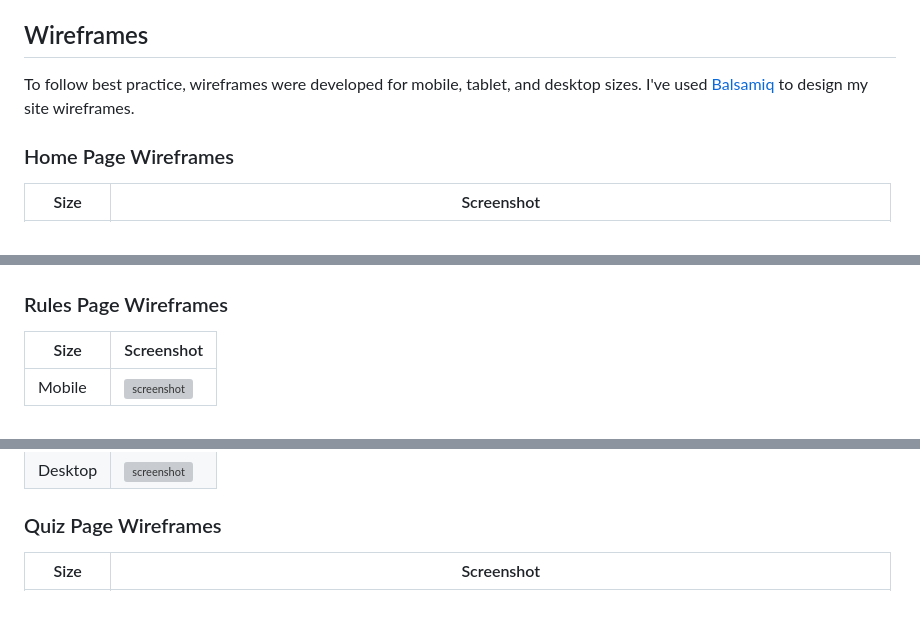
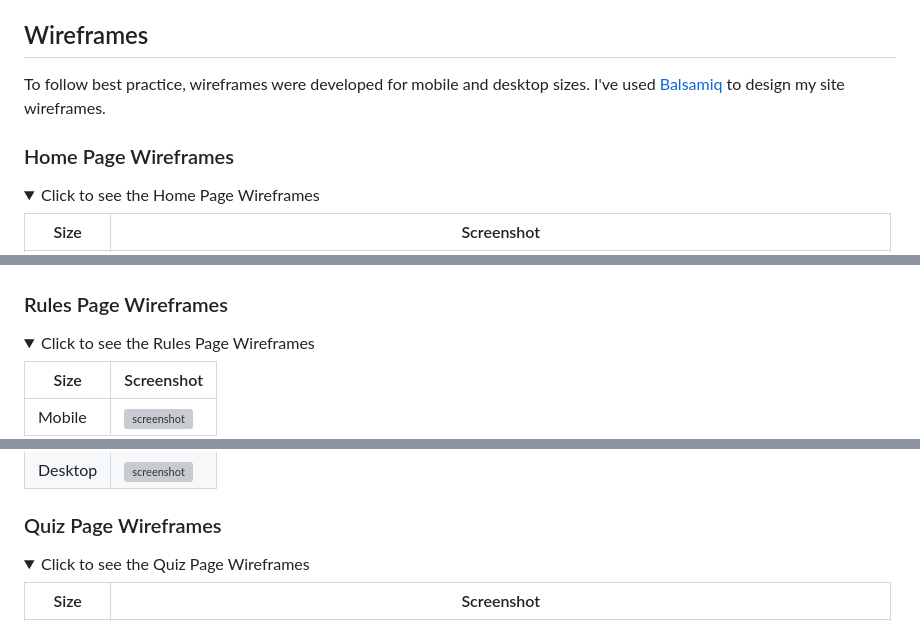
Before and after one commit to JamesH003/Rocket-Game, a Markdown page: README.md, 3 parts joined by grey strips. Drawn GitHub-style; folded sections open; grey boxes are pictures that could not be loaded.

Commit message:
Add dropdown feature to wireframes in README

```diff
--- a/README.md
+++ b/README.md
@@ -134,10 +134,13 @@ Instructions on how to do Markdown `tables` start on line #213 on this site: htt
 
 🛑🛑🛑🛑🛑 END OF NOTES (to be deleted) 🛑🛑🛑🛑🛑 -->
 
-To follow best practice, wireframes were developed for mobile, tablet, and desktop sizes.
+To follow best practice, wireframes were developed for mobile and desktop sizes.
 I've used [Balsamiq](https://balsamiq.com/wireframes) to design my site wireframes.
 
 ### Home Page Wireframes
+
+<details>
+<summary>Click to see the Home Page Wireframes</summary>
 
 | Size | Screenshot |
 | --- | --- |
@@ -147,4 +152,7 @@ I've used [Balsamiq](https://balsamiq.com/wireframes) to design my site wirefram
 ### Rules Page Wireframes
+
+<details>
+<summary>Click to see the Rules Page Wireframes</summary>
 
 | Size | Screenshot |
 | --- | --- |
@@ -154,4 +164,7 @@ I've used [Balsamiq](https://balsamiq.com/wireframes) to design my site wirefram
 ### Quiz Page Wireframes
+
+<details>
+<summary>Click to see the Quiz Page Wireframes</summary>
 
 | Size | Screenshot |
 | --- | --- |
```
Also changed, not shown: other parts of README.md (+23 -0 lines).
